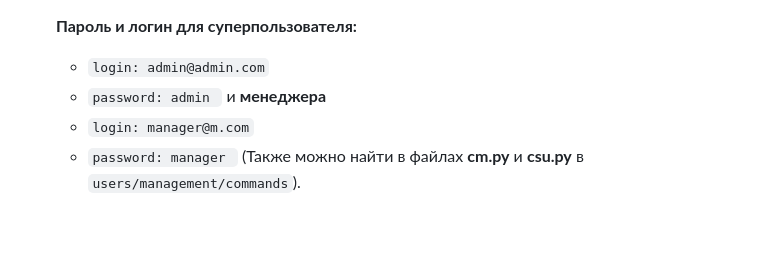
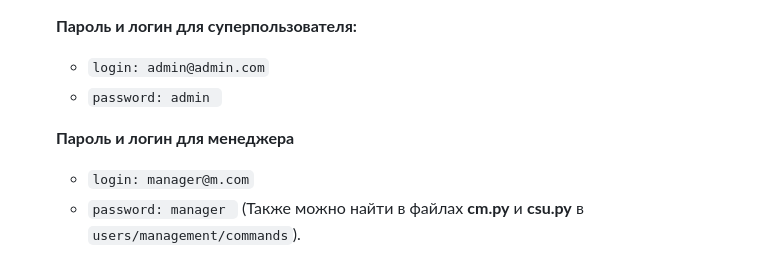
Before and after one commit to Pvl1307/Django_SkyChimp_CW6, a Markdown page: README.md, the part around the change. GitHub-like rendering; blank space fills up the shorter version.

```diff
--- a/README.md
+++ b/README.md
@@ -46,7 +46,8 @@ CACHE_LOCATION=cashe_location://127.0.0.0:6477
    **Пароль и логин для суперпользователя:**
    - `login: admin@admin.com`
    - `password: admin `
-    и **менеджера**
+
+   **Пароль и логин для менеджера**
    - `login: manager@m.com`
    - `password: manager `
    (Также можно найти в файлах **cm.py** и **csu.py** в `users/management/commands`).
```
